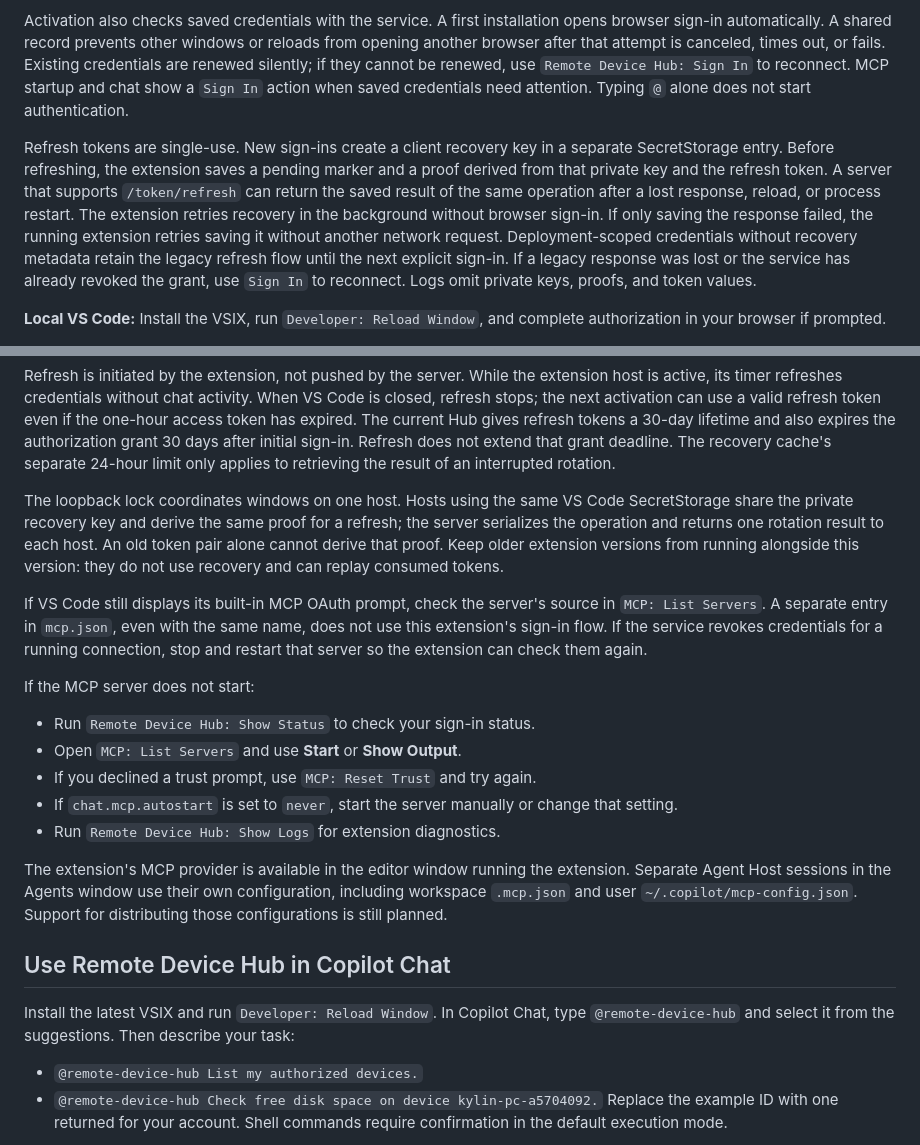
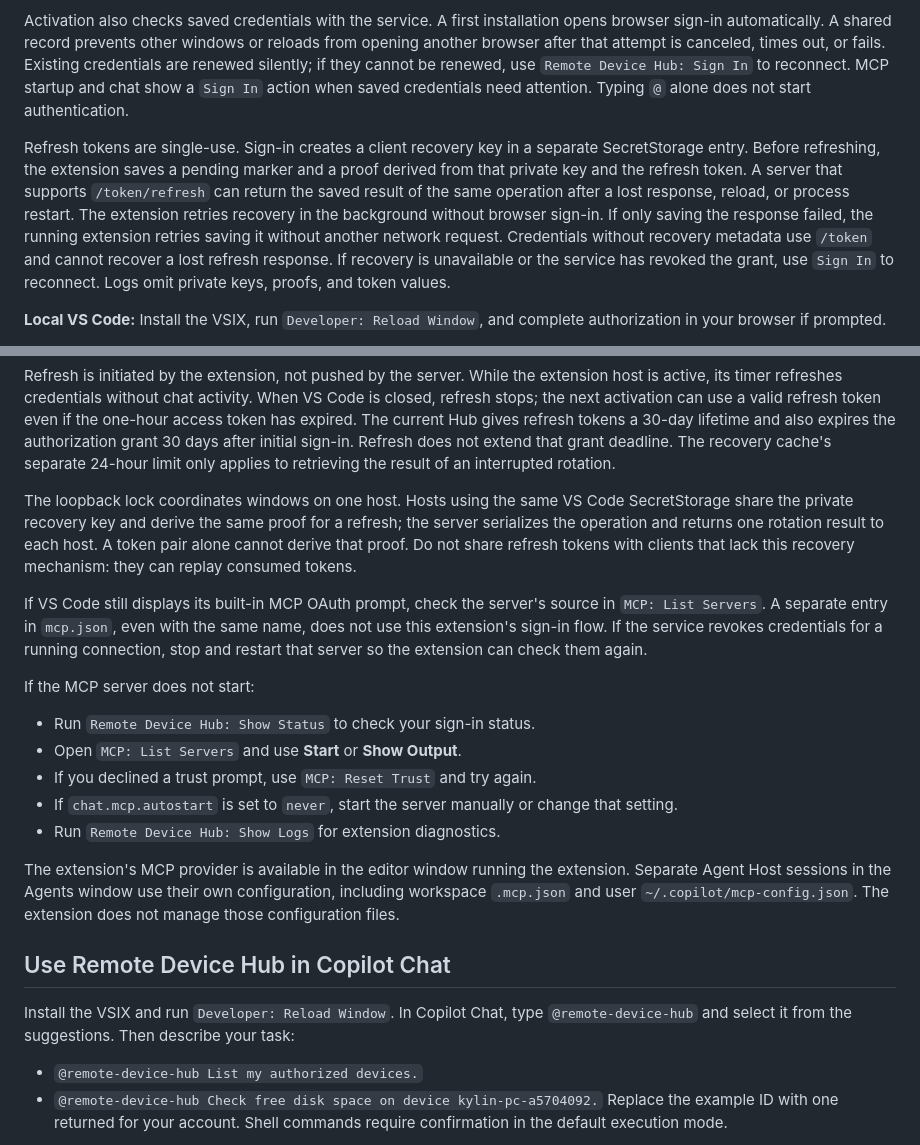
Before and after one commit to easelian/remote-device-plugin-vscode, a Markdown page: README.md, 2 parts joined by grey strips. GitHub-like rendering.

```diff
--- a/README.md
+++ b/README.md
@@ -46,7 +50,7 @@ Before starting the server, VS Code calls `resolveMcpServerDefinition`. The exte
 
 Activation also checks saved credentials with the service. A first installation opens browser sign-in automatically. A shared record prevents other windows or reloads from opening another browser after that attempt is canceled, times out, or fails. Existing credentials are renewed silently; if they cannot be renewed, use `Remote Device Hub: Sign In` to reconnect. MCP startup and chat show a `Sign In` action when saved credentials need attention. Typing `@` alone does not start authentication.
 
-Refresh tokens are single-use. New sign-ins create a client recovery key in a separate SecretStorage entry. Before refreshing, the extension saves a pending marker and a proof derived from that private key and the refresh token. A server that supports `/token/refresh` can return the saved result of the same operation after a lost response, reload, or process restart. The extension retries recovery in the background without browser sign-in. If only saving the response failed, the running extension retries saving it without another network request. Deployment-scoped credentials without recovery metadata retain the legacy refresh flow until the next explicit sign-in. If a legacy response was lost or the service has already revoked the grant, use `Sign In` to reconnect. Logs omit private keys, proofs, and token values.
+Refresh tokens are single-use. Sign-in creates a client recovery key in a separate SecretStorage entry. Before refreshing, the extension saves a pending marker and a proof derived from that private key and the refresh token. A server that supports `/token/refresh` can return the saved result of the same operation after a lost response, reload, or process restart. The extension retries recovery in the background without browser sign-in. If only saving the response failed, the running extension retries saving it without another network request. Credentials without recovery metadata use `/token` and cannot recover a lost refresh response. If recovery is unavailable or the service has revoked the grant, use `Sign In` to reconnect. Logs omit private keys, proofs, and token values.
 
 **Local VS Code:** Install the VSIX, run `Developer: Reload Window`, and complete authorization in your browser if prompted.
 
@@ -58,7 +62,7 @@ Activation, MCP startup, and manual sign-in share one pending login flow. A host
 
 Refresh is initiated by the extension, not pushed by the server. While the extension host is active, its timer refreshes credentials without chat activity. When VS Code is closed, refresh stops; the next activation can use a valid refresh token even if the one-hour access token has expired. The current Hub gives refresh tokens a 30-day lifetime and also expires the authorization grant 30 days after initial sign-in. Refresh does not extend that grant deadline. The recovery cache's separate 24-hour limit only applies to retrieving the result of an interrupted rotation.
 
-The loopback lock coordinates windows on one host. Hosts using the same VS Code SecretStorage share the private recovery key and derive the same proof for a refresh; the server serializes the operation and returns one rotation result to each host. An old token pair alone cannot derive that proof. Keep older extension versions from running alongside this version: they do not use recovery and can replay consumed tokens.
+The loopback lock coordinates windows on one host. Hosts using the same VS Code SecretStorage share the private recovery key and derive the same proof for a refresh; the server serializes the operation and returns one rotation result to each host. A token pair alone cannot derive that proof. Do not share refresh tokens with clients that lack this recovery mechanism: they can replay consumed tokens.
 
 If VS Code still displays its built-in MCP OAuth prompt, check the server's source in `MCP: List Servers`. A separate entry in `mcp.json`, even with the same name, does not use this extension's sign-in flow. If the service revokes credentials for a running connection, stop and restart that server so the extension can check them again.
 
@@ -70,11 +74,11 @@ If the MCP server does not start:
 - If `chat.mcp.autostart` is set to `never`, start the server manually or change that setting.
 - Run `Remote Device Hub: Show Logs` for extension diagnostics.
 
-The extension's MCP provider is available in the editor window running the extension. Separate Agent Host sessions in the Agents window use their own configuration, including workspace `.mcp.json` and user `~/.copilot/mcp-config.json`. Support for distributing those configurations is still planned.
+The extension's MCP provider is available in the editor window running the extension. Separate Agent Host sessions in the Agents window use their own configuration, including workspace `.mcp.json` and user `~/.copilot/mcp-config.json`. The extension does not manage those configuration files.
 
 ## Use Remote Device Hub in Copilot Chat
 
-Install the latest VSIX and run `Developer: Reload Window`. In Copilot Chat, type `@remote-device-hub` and select it from the suggestions. Then describe your task:
+Install the VSIX and run `Developer: Reload Window`. In Copilot Chat, type `@remote-device-hub` and select it from the suggestions. Then describe your task:
 
 - `@remote-device-hub List my authorized devices.`
 - `@remote-device-hub Check free disk space on device kylin-pc-a5704092.` Replace the example ID with one returned for your account. Shell commands require confirmation in the default execution mode.
```
Also changed, not shown: other parts of README.md (+33 -37 lines), resources/icon.png (added), 12 other files.
